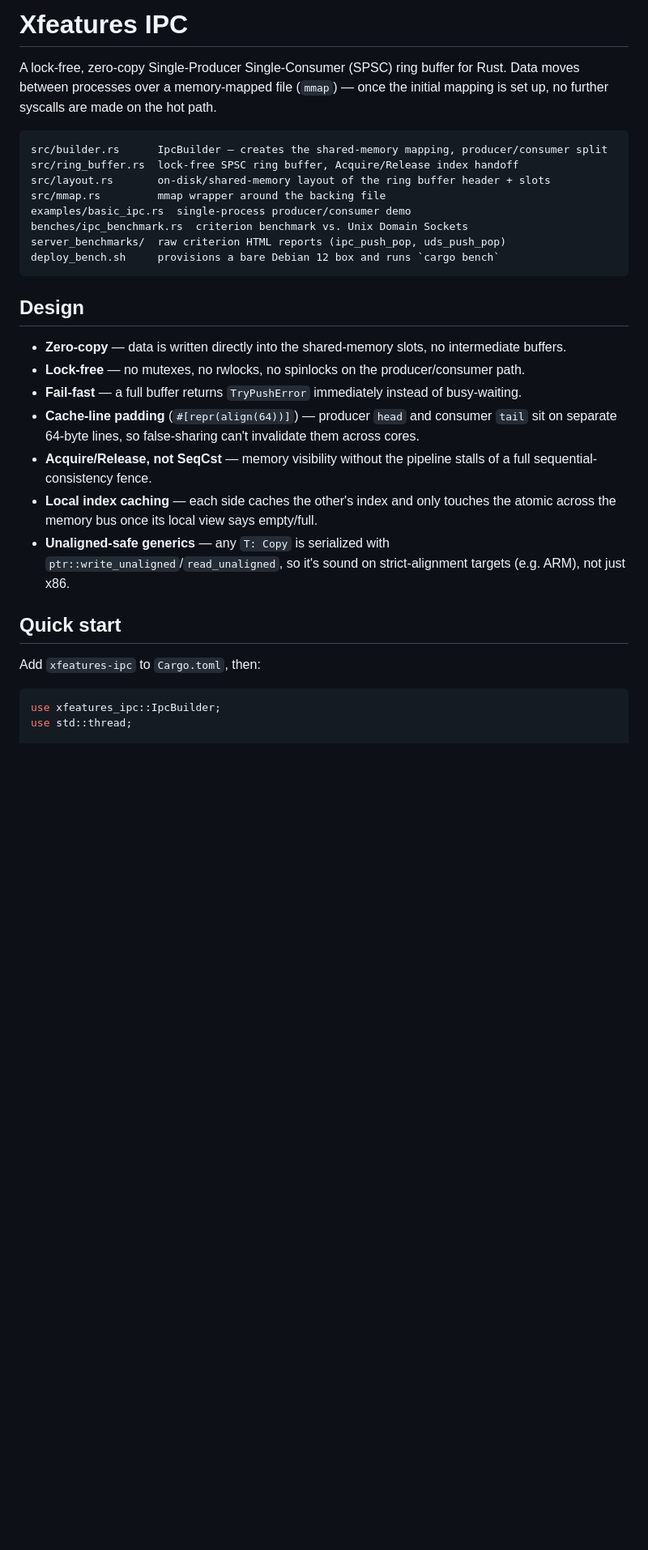
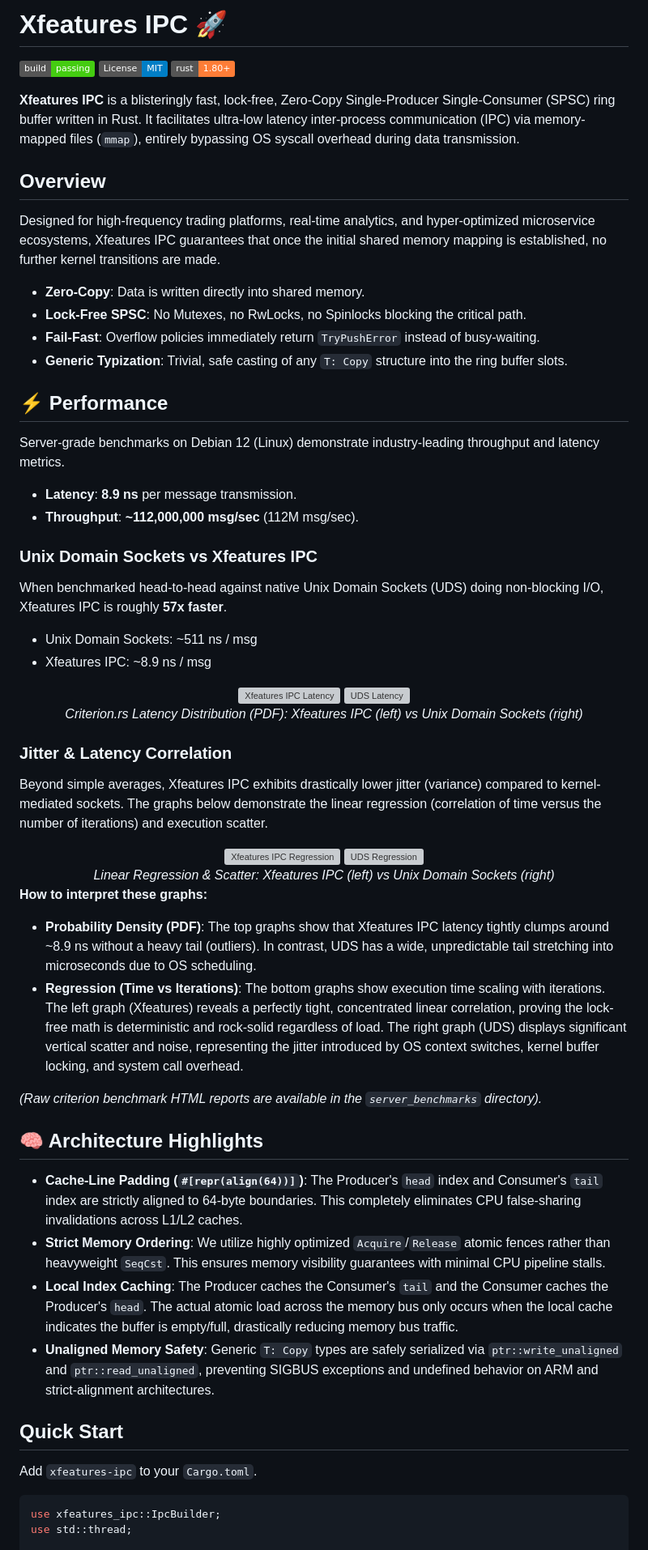
Before and after one commit to XfeaturesGroup/xfeatures-ipc, a Markdown page: README.md, the part around one of its changes. Shown at 81% size. Drawn GitHub-style; badges without logos; blank space fills up the shorter version; grey boxes are pictures that could not be loaded.

Commit message:
Revert "Restyle README to match xfeatures-zero-labs template"
This reverts commit 1d8d36567e36b1fc707ad9b06dd1244b66337701.

````diff
--- a/README.md
+++ b/README.md
@@ -1,43 +1,65 @@
-# Xfeatures IPC
+# Xfeatures IPC 🚀
 
-A lock-free, zero-copy Single-Producer Single-Consumer (SPSC) ring buffer for
-Rust. Data moves between processes over a memory-mapped file (`mmap`) — once
-the initial mapping is set up, no further syscalls are made on the hot path.
+[![Build Status](https://img.shields.io/badge/build-passing-brightgreen.svg)](https://github.com/xfeatures/xfeatures-ipc)
+[![License: MIT](https://img.shields.io/badge/License-MIT-blue.svg)](https://opensource.org/licenses/MIT)
+[![Rust](https://img.shields.io/badge/rust-1.80%2B-orange.svg)](https://www.rust-lang.org/)
 
-```
-src/builder.rs      IpcBuilder — creates the shared-memory mapping, producer/consumer split
-src/ring_buffer.rs  lock-free SPSC ring buffer, Acquire/Release index handoff
-src/layout.rs       on-disk/shared-memory layout of the ring buffer header + slots
-src/mmap.rs         mmap wrapper around the backing file
-examples/basic_ipc.rs  single-process producer/consumer demo
-benches/ipc_benchmark.rs  criterion benchmark vs. Unix Domain Sockets
-server_benchmarks/  raw criterion HTML reports (ipc_push_pop, uds_push_pop)
-deploy_bench.sh     provisions a bare Debian 12 box and runs `cargo bench`
-```
+**Xfeatures IPC** is a blisteringly fast, lock-free, Zero-Copy Single-Producer Single-Consumer (SPSC) ring buffer written in Rust. It facilitates ultra-low latency inter-process communication (IPC) via memory-mapped files (`mmap`), entirely bypassing OS syscall overhead during data transmission.
 
-## Design
+## Overview
 
-- **Zero-copy** — data is written directly into the shared-memory slots, no
-  intermediate buffers.
-- **Lock-free** — no mutexes, no rwlocks, no spinlocks on the producer/consumer
-  path.
-- **Fail-fast** — a full buffer returns `TryPushError` immediately instead of
-  busy-waiting.
-- **Cache-line padding** (`#[repr(align(64))]`) — producer `head` and consumer
-  `tail` sit on separate 64-byte lines, so false-sharing can't invalidate them
-  across cores.
-- **Acquire/Release, not SeqCst** — memory visibility without the pipeline
-  stalls of a full sequential-consistency fence.
-- **Local index caching** — each side caches the other's index and only
-  touches the atomic across the memory bus once its local view says
-  empty/full.
-- **Unaligned-safe generics** — any `T: Copy` is serialized with
-  `ptr::write_unaligned`/`read_unaligned`, so it's sound on strict-alignment
-  targets (e.g. ARM), not just x86.
+Designed for high-frequency trading platforms, real-time analytics, and hyper-optimized microservice ecosystems, Xfeatures IPC guarantees that once the initial shared memory mapping is established, no further kernel transitions are made.
 
-## Quick start
+- **Zero-Copy**: Data is written directly into shared memory.
+- **Lock-Free SPSC**: No Mutexes, no RwLocks, no Spinlocks blocking the critical path.
+- **Fail-Fast**: Overflow policies immediately return `TryPushError` instead of busy-waiting.
+- **Generic Typization**: Trivial, safe casting of any `T: Copy` structure into the ring buffer slots.
 
-Add `xfeatures-ipc` to `Cargo.toml`, then:
+## ⚡ Performance
+
+Server-grade benchmarks on Debian 12 (Linux) demonstrate industry-leading throughput and latency metrics.
+
+- **Latency**: **8.9 ns** per message transmission.
+- **Throughput**: **~112,000,000 msg/sec** (112M msg/sec).
+
+### Unix Domain Sockets vs Xfeatures IPC
+When benchmarked head-to-head against native Unix Domain Sockets (UDS) doing non-blocking I/O, Xfeatures IPC is roughly **57x faster**.
+* Unix Domain Sockets: ~511 ns / msg
+* Xfeatures IPC: ~8.9 ns / msg
+
+<div align="center">
+  <img src="./server_benchmarks/ipc_push_pop/report/pdf_small.svg" alt="Xfeatures IPC Latency" width="45%"/>
+  <img src="./server_benchmarks/uds_push_pop/report/pdf_small.svg" alt="UDS Latency" width="45%"/>
+  <br/>
+  <i>Criterion.rs Latency Distribution (PDF): Xfeatures IPC (left) vs Unix Domain Sockets (right)</i>
+</div>
+
+### Jitter & Latency Correlation
+Beyond simple averages, Xfeatures IPC exhibits drastically lower jitter (variance) compared to kernel-mediated sockets. The graphs below demonstrate the linear regression (correlation of time versus the number of iterations) and execution scatter.
+
+<div align="center">
+  <img src="./server_benchmarks/ipc_push_pop/report/regression_small.svg" alt="Xfeatures IPC Regression" width="45%"/>
+  <img src="./server_benchmarks/uds_push_pop/report/regression_small.svg" alt="UDS Regression" width="45%"/>
+  <br/>
+  <i>Linear Regression & Scatter: Xfeatures IPC (left) vs Unix Domain Sockets (right)</i>
+</div>
+
+**How to interpret these graphs:**
+- **Probability Density (PDF)**: The top graphs show that Xfeatures IPC latency tightly clumps around ~8.9 ns without a heavy tail (outliers). In contrast, UDS has a wide, unpredictable tail stretching into microseconds due to OS scheduling.
+- **Regression (Time vs Iterations)**: The bottom graphs show execution time scaling with iterations. The left graph (Xfeatures) reveals a perfectly tight, concentrated linear correlation, proving the lock-free math is deterministic and rock-solid regardless of load. The right graph (UDS) displays significant vertical scatter and noise, representing the jitter introduced by OS context switches, kernel buffer locking, and system call overhead.
+
+*(Raw criterion benchmark HTML reports are available in the `server_benchmarks` directory).*
+
+## 🧠 Architecture Highlights
+
+- **Cache-Line Padding (`#[repr(align(64))]`)**: The Producer's `head` index and Consumer's `tail` index are strictly aligned to 64-byte boundaries. This completely eliminates CPU false-sharing invalidations across L1/L2 caches.
+- **Strict Memory Ordering**: We utilize highly optimized `Acquire`/`Release` atomic fences rather than heavyweight `SeqCst`. This ensures memory visibility guarantees with minimal CPU pipeline stalls.
+- **Local Index Caching**: The Producer caches the Consumer's `tail` and the Consumer caches the Producer's `head`. The actual atomic load across the memory bus only occurs when the local cache indicates the buffer is empty/full, drastically reducing memory bus traffic.
+- **Unaligned Memory Safety**: Generic `T: Copy` types are safely serialized via `ptr::write_unaligned` and `ptr::read_unaligned`, preventing SIGBUS exceptions and undefined behavior on ARM and strict-alignment architectures.
+
+## Quick Start
+
+Add `xfeatures-ipc` to your `Cargo.toml`.
 
 ```rust
 use xfeatures_ipc::IpcBuilder;
````
Also changed, not shown: other parts of README.md (+13 -36 lines).
